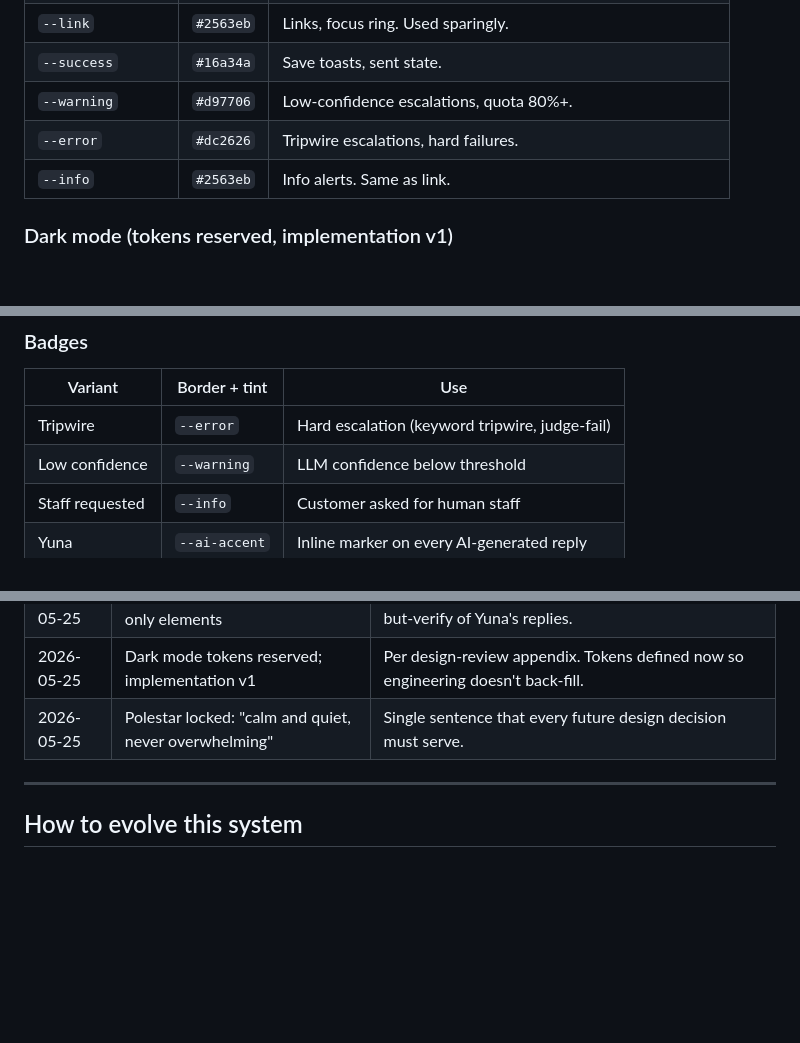
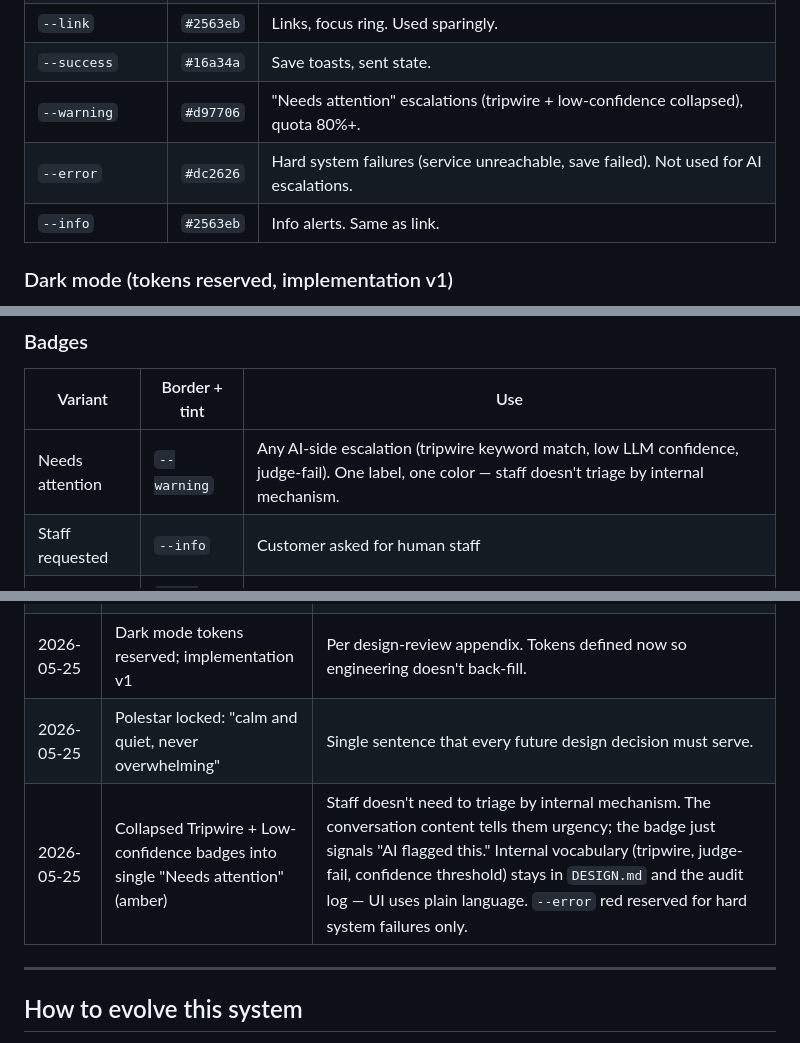
Before and after one commit to ashkan-software2/Mimira, a Markdown page: DESIGN-UI.md, 3 parts joined by grey strips. GitHub-like rendering; blank space fills up the shorter version.

```diff
--- a/DESIGN-UI.md
+++ b/DESIGN-UI.md
@@ -91,8 +91,8 @@ Order matters: Latin first, Thai second. Browsers fall through per-glyph for mix
 | `--ai-accent-bg` | `#ecf6f6` | Soft background tint for AI-accent surfaces. |
 | `--link` | `#2563eb` | Links, focus ring. Used sparingly. |
 | `--success` | `#16a34a` | Save toasts, sent state. |
-| `--warning` | `#d97706` | Low-confidence escalations, quota 80%+. |
-| `--error` | `#dc2626` | Tripwire escalations, hard failures. |
+| `--warning` | `#d97706` | "Needs attention" escalations (tripwire + low-confidence collapsed), quota 80%+. |
+| `--error` | `#dc2626` | Hard system failures (service unreachable, save failed). Not used for AI escalations. |
 | `--info` | `#2563eb` | Info alerts. Same as link. |
 
 ### Dark mode (tokens reserved, implementation v1)
@@ -242,8 +242,7 @@ Rules:
 
 | Variant | Border + tint | Use |
 |---|---|---|
-| Tripwire | `--error` | Hard escalation (keyword tripwire, judge-fail) |
-| Low confidence | `--warning` | LLM confidence below threshold |
+| Needs attention | `--warning` | Any AI-side escalation (tripwire keyword match, low LLM confidence, judge-fail). One label, one color — staff doesn't triage by internal mechanism. |
 | Staff requested | `--info` | Customer asked for human staff |
 | Yuna | `--ai-accent` | Inline marker on every AI-generated reply |
 
@@ -375,6 +374,7 @@ These are blocking. A PR that ships any of these is wrong:
 | 2026-05-25 | Single AI accent `#0a7c7c` for AI-only elements | Teaches the eye where AI is at work. Critical for trust-but-verify of Yuna's replies. |
 | 2026-05-25 | Dark mode tokens reserved; implementation v1 | Per design-review appendix. Tokens defined now so engineering doesn't back-fill. |
 | 2026-05-25 | Polestar locked: "calm and quiet, never overwhelming" | Single sentence that every future design decision must serve. |
+| 2026-05-25 | Collapsed Tripwire + Low-confidence badges into single "Needs attention" (amber) | Staff doesn't need to triage by internal mechanism. The conversation content tells them urgency; the badge just signals "AI flagged this." Internal vocabulary (tripwire, judge-fail, confidence threshold) stays in `DESIGN.md` and the audit log — UI uses plain language. `--error` red reserved for hard system failures only. |
 
 ---
 
```
Also changed, not shown: DESIGN-UX.md (+3 -3 lines).
